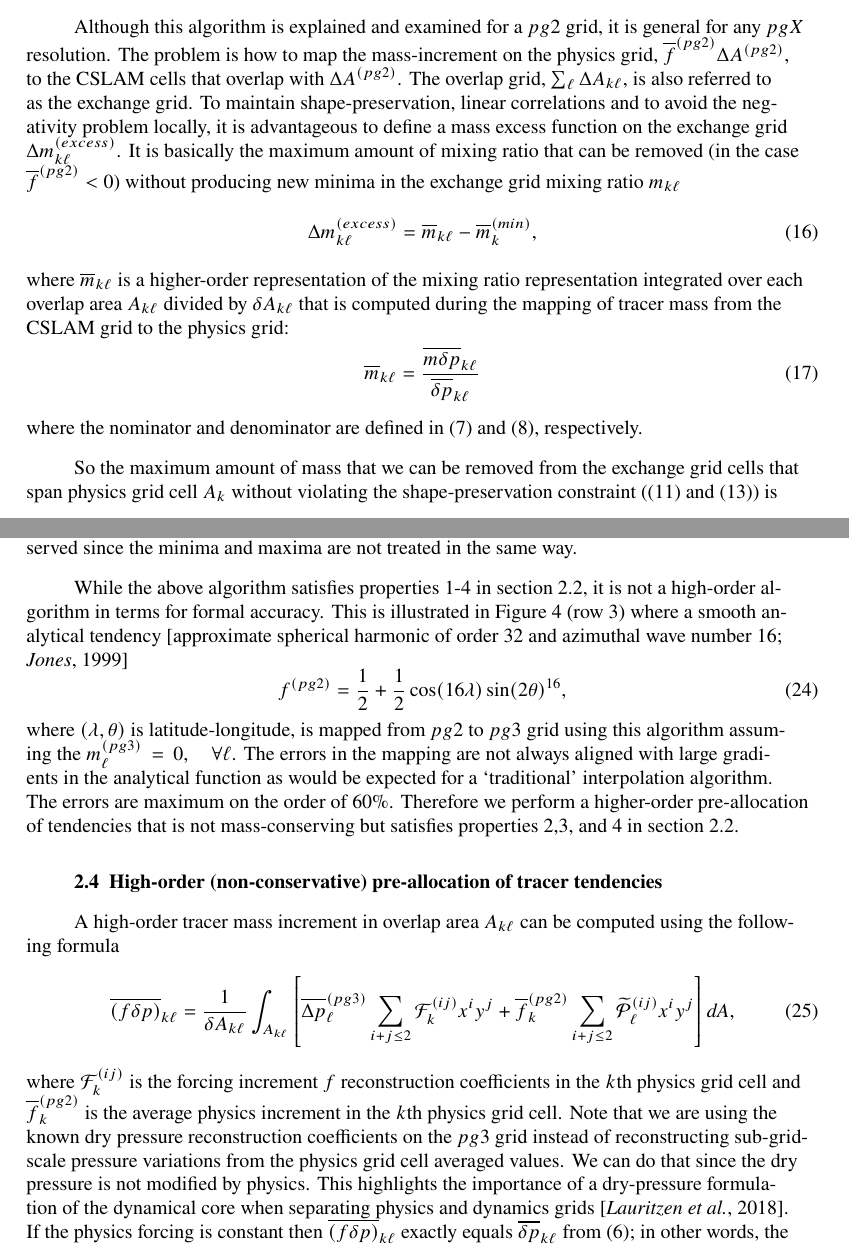
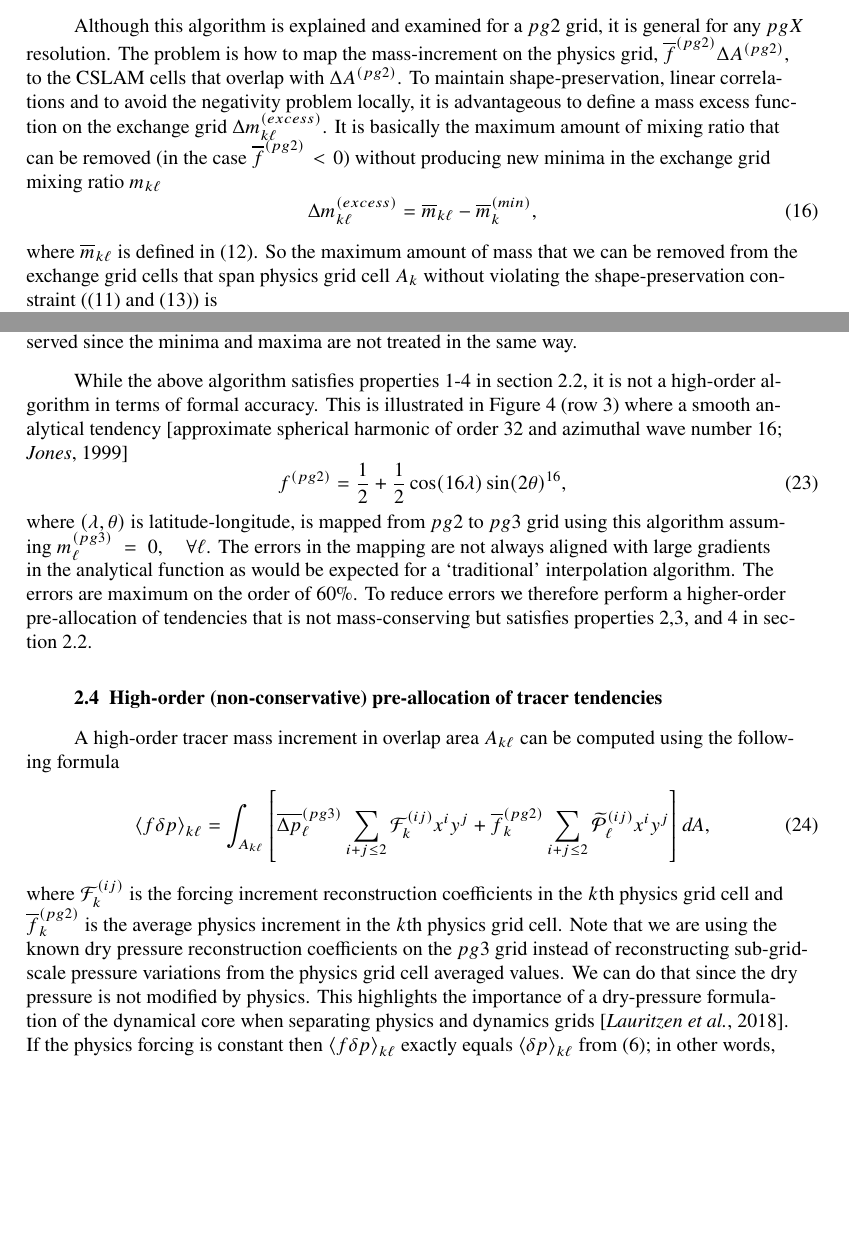
Before and after one commit to adamrher/2017-physres, a LaTeX document (physres.tex, which reads mapping.tex): two parts of pages 9 and 10 of 26, joined at a grey line, cut so that both start at the same text, the shorter picture padded with empty space. Compiled offline with pdfLaTeX.

Commit message:
fix errors in some formulaes in mapping section and some other edits

```diff
--- a/mapping.tex
+++ b/mapping.tex
@@ -135,19 +135,12 @@ The negativity issue could be avoided if one remaps the physics updated state in
 %Interpolation: Traditional Lagrange interpolate of the mixing ratio increment would preserve a constant and could be made shape-preserving using {\em{ad hoc}} filters \citep[e.g.][]{BC2002MWR} but will not inherently preserve mass increment and suffers from the `negativity problem' described above.
 
 As illustrated above a standard remapping method will NOT simultaneously satisfy 1-4 and hence a new algorithm has been derived.
-\subsection{New tendency mapping algorithm}
-Although this algorithm is explained and examined for a $pg2$ grid, it is general for any $pgX$ resolution. The problem is how to map the mass-increment on the physics grid, ${\overline{f}}^{(pg2)}\Delta A^{(pg2)}$, to the CSLAM cells that overlap with $\Delta A^{(pg2)}$. The overlap grid, $\sum_\ell \Delta A_{k\ell}$, is also referred to as the exchange grid. To maintain shape-preservation, linear correlations and to avoid the negativity problem locally, it is advantageous to define a mass excess function on the exchange grid $\Delta m_{k\ell}^{(excess)}$. It is basically the maximum amount of mixing ratio that can be removed (in the case ${\overline{f}}^{(pg2)}<0$) without producing new minima in the exchange grid mixing ratio $m_{k\ell}$
+\subsection{New tendency mapping algorithm}\label{sec:massfix}
+Although this algorithm is explained and examined for a $pg2$ grid, it is general for any $pgX$ resolution. The problem is how to map the mass-increment on the physics grid, ${\overline{f}}^{(pg2)}\Delta A^{(pg2)}$, to the CSLAM cells that overlap with $\Delta A^{(pg2)}$. To maintain shape-preservation, linear correlations and to avoid the negativity problem locally, it is advantageous to define a mass excess function on the exchange grid $\Delta m_{k\ell}^{(excess)}$. It is basically the maximum amount of mixing ratio that can be removed (in the case ${\overline{f}}^{(pg2)}<0$) without producing new minima in the exchange grid mixing ratio $m_{k\ell}$
 \begin{equation}
 \Delta m^{(excess)}_{k\ell}=\overline{m}_{k\ell}-\overline{m}_k^{(min)},
 \end{equation}
-where $\overline{m}_{k\ell}$ is a higher-order representation of the mixing ratio representation integrated over each overlap area $A_{k\ell}$ divided by $\delta A_{k\ell}$ that is computed during the mapping of tracer mass from the CSLAM grid to the physics grid:
-\begin{equation}
-\label{eq:moverlap}
-\overline{m}_{k\ell}=\frac{\overline{m\delta p}_{k\ell}}{\overline{\delta p}_{k\ell}}
-\end{equation}
-where the nominator and denominator are defined in \eqref{eq:mp} and \eqref{eq:mp2}, respectively.
-
-So the maximum amount of mass that we can be removed from the exchange grid cells that span physics grid cell $A_k$ without violating the shape-preservation constraint (\eqref{eq:min} and \eqref{eq:max}) is
+where $\overline{m}_{k\ell}$ is defined in \eqref{eq:moverlap2}. So the maximum amount of mass that we can be removed from the exchange grid cells that span physics grid cell $A_k$ without violating the shape-preservation constraint (\eqref{eq:min} and \eqref{eq:max}) is
 \begin{equation}
 \sum_\ell \Delta m^{(excess)}_{k\ell}\overline{\Delta p}_{k\ell} \delta A_{k\ell}.
 \end{equation}
@@ -177,12 +170,12 @@ and solve
 \end{equation}
 for $\gamma_k$ and follow the same procedure as for mass excess. Since positive and negative forcing is treated in exactly the same way, linear correlations are preserved. Note how the definition of the excess/lack function insures linear correlation preservation; for example, if one would prevent negative values and not do anything about overshoots then linear correlations would not be preserved since the minima and maxima are not treated in the same way.
 
-While the above algorithm satisfies properties 1-4 in section \ref{sec:pgtonc}, it is not a high-order algorithm in terms for formal accuracy. This is illustrated in Figure \ref{fig:mapping} (row 3) where a smooth analytical tendency \citep[approximate spherical harmonic of order 32 and azimuthal wave number 16; ][]{J1999MWR}
+While the above algorithm satisfies properties 1-4 in section \ref{sec:pgtonc}, it is not a high-order algorithm in terms of formal accuracy. This is illustrated in Figure \ref{fig:mapping} (row 3) where a smooth analytical tendency \citep[approximate spherical harmonic of order 32 and azimuthal wave number 16; ][]{J1999MWR}
 \begin{equation}
 \label{eq:Y32}
 f^{(pg2)}=\frac{1}{2}+\frac{1}{2}\cos(16\lambda)\sin(2\theta)^{16},
 \end{equation}
-where $(\lambda,\theta)$ is latitude-longitude, is mapped from $pg2$ to $pg3$ grid using this algorithm assuming the $m^{(pg3)}_\ell=0, \quad \forall \ell$. The errors in the mapping are not always aligned with large gradients in the analytical function as would be expected for a `traditional' interpolation algorithm. The errors are maximum on the order of 60$\%$. Therefore we perform a higher-order pre-allocation of tendencies that is not mass-conserving but satisfies properties 2,3, and 4 in section \ref{sec:pgtonc}.
+where $(\lambda,\theta)$ is latitude-longitude, is mapped from $pg2$ to $pg3$ grid using this algorithm assuming $m^{(pg3)}_\ell=0, \quad \forall \ell$. The errors in the mapping are not always aligned with large gradients in the analytical function as would be expected for a `traditional' interpolation algorithm. The errors are maximum on the order of 60$\%$. To reduce errors we therefore perform a higher-order pre-allocation of tendencies that is not mass-conserving but satisfies properties 2,3, and 4 in section \ref{sec:pgtonc}.
 
 \begin{figure}[t]
 \begin{center}
@@ -200,8 +193,8 @@ where $(\lambda,\theta)$ is latitude-longitude, is mapped from $pg2$ to $pg3$ gr
 A high-order tracer mass increment in overlap area $A_{k\ell}$ can be computed using the following formula
 \begin{equation}
 \label{eq:mp3}
-\overline{\left( f\delta p\right)}_{k\ell}=\frac{1}{\delta A_{k\ell}}\int_{A_{k\ell}}\left[ \overline{\Delta p}_\ell^{(pg3)}\sum_{i+j\le 2}{\mathcal{F}}^{(ij)}_k x^{i}y^{j}+{\overline{f}}_k^{(pg2)}\sum_{i+j\le 2}{\widetilde{{\mathcal{P}}}}^{(ij)}_\ell x^{i}y^{j}\right] dA,
+\left< f\delta p\right>_{k\ell}=\int_{A_{k\ell}}\left[ \overline{\Delta p}_\ell^{(pg3)}\sum_{i+j\le 2}{\mathcal{F}}^{(ij)}_k x^{i}y^{j}+{\overline{f}}_k^{(pg2)}\sum_{i+j\le 2}{\widetilde{{\mathcal{P}}}}^{(ij)}_\ell x^{i}y^{j}\right] dA,
 \end{equation}
-where $\mathcal{F}^{(ij)}_k$ is the forcing increment $f$ reconstruction coefficients in the $k$th physics grid cell and ${\overline{f}}_k^{(pg2)}$ is the average physics increment in the $k$th physics grid cell. Note that we are using the known dry pressure reconstruction coefficients on the $pg3$ grid instead of reconstructing sub-grid-scale pressure variations from the physics grid cell averaged values. We can do that since the dry pressure is not modified by physics. This highlights the importance of a dry-pressure formulation of the dynamical core when separating physics and dynamics grids \citep{LetAl2018JAMES}. If the physics forcing is constant then $\overline{\left( f\delta p\right)}_{k\ell}$ exactly equals $\overline{\delta p}_{k\ell}$ from \eqref{eq:pg3dp}; in other words, the mapping is designed to be reversible in dry pressure. The physics increment in terms of mixing ratio change is given by
+where $\mathcal{F}^{(ij)}_k$ is the forcing increment reconstruction coefficients in the $k$th physics grid cell and ${\overline{f}}_k^{(pg2)}$ is the average physics increment in the $k$th physics grid cell. Note that we are using the known dry pressure reconstruction coefficients on the $pg3$ grid instead of reconstructing sub-grid-scale pressure variations from the physics grid cell averaged values. We can do that since the dry pressure is not modified by physics. This highlights the importance of a dry-pressure formulation of the dynamical core when separating physics and dynamics grids \citep{LetAl2018JAMES}. If the physics forcing is constant then $\left< f\delta p\right>_{k\ell}$ exactly equals $\left<\delta p\right>_{k\ell}$ from \eqref{eq:pg3dp}; in other words, the mapping is designed to be reversible in dry pressure. The physics increment in terms of mixing ratio change is given by
 \begin{equation}
 \label{eq:pg3fq}
```
Also changed, not shown: mapping.tex (18 more changed lines).
